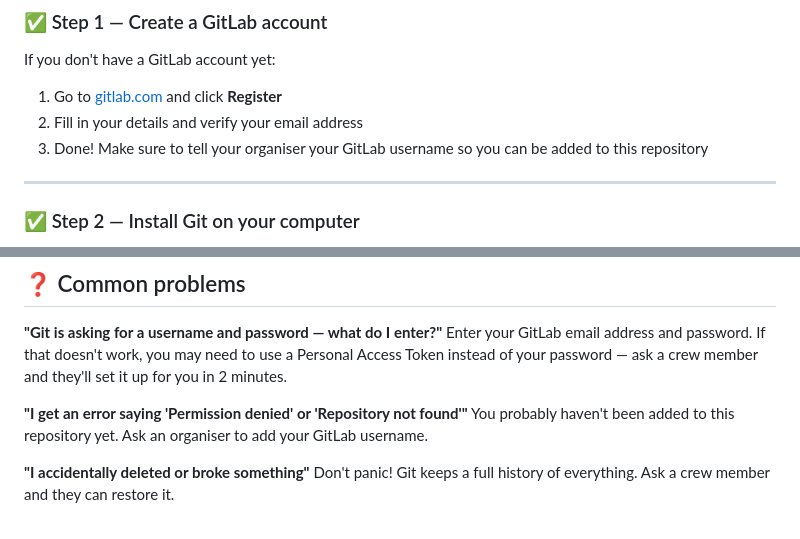
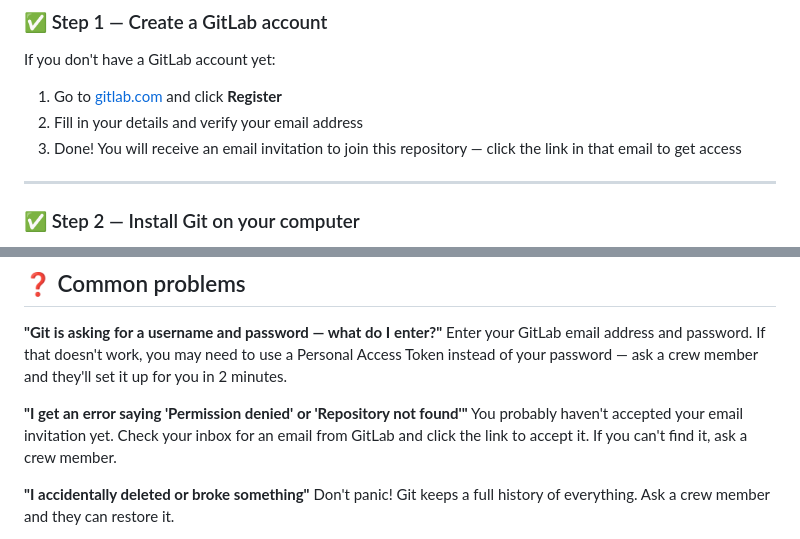
Before and after one commit to ShayChen817/HackathonNL, a Markdown page: README.md, 2 parts joined by grey strips. Rendered like a GitHub page.

Commit message:
Update README with detailed instructions

```diff
--- a/README.md
+++ b/README.md
@@ -30,7 +30,7 @@ If you don't have a GitLab account yet:
 
 1. Go to [gitlab.com](https://gitlab.com) and click **Register**
 2. Fill in your details and verify your email address
-3. Done! Make sure to tell your organiser your GitLab username so you can be added to this repository
+3. Done! You will receive an email invitation to join this repository — click the link in that email to get access
 
 ---
 
@@ -149,7 +149,7 @@ Your pitch deck (PowerPoint or PDF) is submitted **separately** on the Next Leve
 Enter your GitLab email address and password. If that doesn't work, you may need to use a Personal Access Token instead of your password — ask a crew member and they'll set it up for you in 2 minutes.
 
 **"I get an error saying 'Permission denied' or 'Repository not found'"**
-You probably haven't been added to this repository yet. Ask an organiser to add your GitLab username.
+You probably haven't accepted your email invitation yet. Check your inbox for an email from GitLab and click the link to accept it. If you can't find it, ask a crew member.
 
 **"I accidentally deleted or broke something"**
 Don't panic! Git keeps a full history of everything. Ask a crew member and they can restore it.
```
